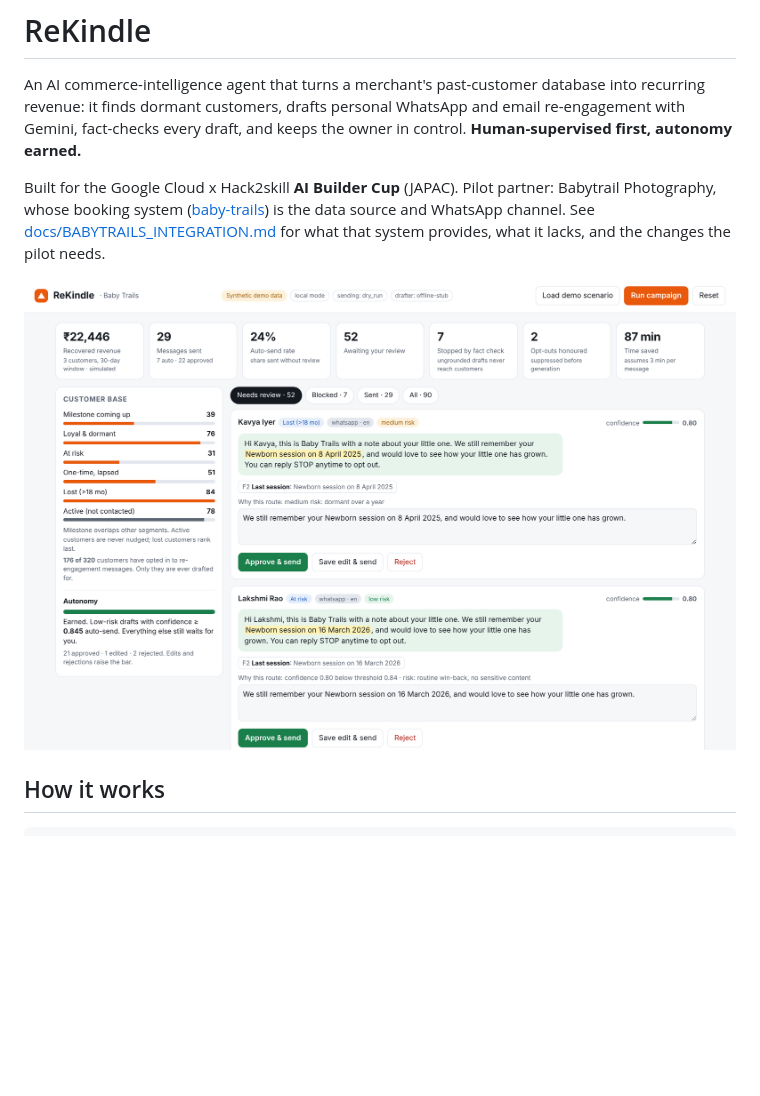
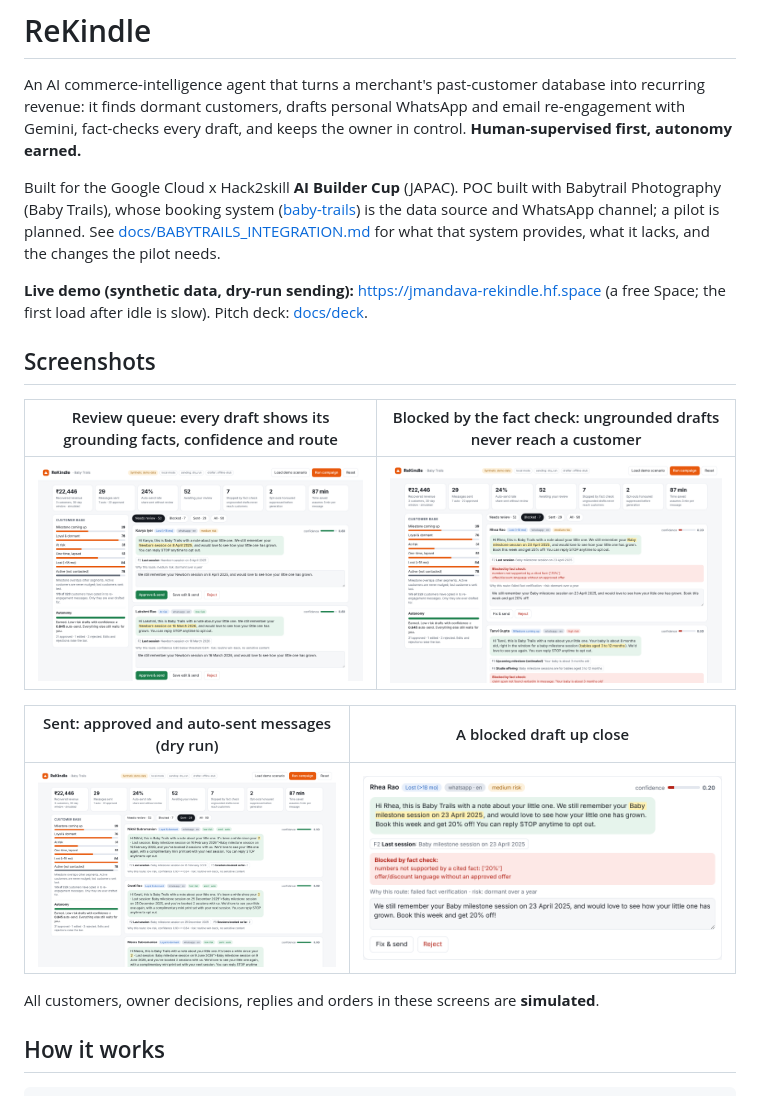
Before and after one commit to JayMandava/rekindle, a Markdown page: README.md, the part around one of its changes. Rendered like a GitHub page; blank space fills up the shorter version.

Commit message:
README: add screenshots, diagrams inline, live demo link

```diff
--- a/README.md
+++ b/README.md
@@ -2,9 +2,21 @@
 
 An AI commerce-intelligence agent that turns a merchant's past-customer database into recurring revenue: it finds dormant customers, drafts personal WhatsApp and email re-engagement with Gemini, fact-checks every draft, and keeps the owner in control. **Human-supervised first, autonomy earned.**
 
-Built for the Google Cloud x Hack2skill **AI Builder Cup** (JAPAC). Pilot partner: Babytrail Photography, whose booking system ([baby-trails](https://github.com/JayMandava/baby-trails)) is the data source and WhatsApp channel. See [docs/BABYTRAILS_INTEGRATION.md](docs/BABYTRAILS_INTEGRATION.md) for what that system provides, what it lacks, and the changes the pilot needs.
+Built for the Google Cloud x Hack2skill **AI Builder Cup** (JAPAC). POC built with Babytrail Photography (Baby Trails), whose booking system ([baby-trails](https://github.com/JayMandava/baby-trails)) is the data source and WhatsApp channel; a pilot is planned. See [docs/BABYTRAILS_INTEGRATION.md](docs/BABYTRAILS_INTEGRATION.md) for what that system provides, what it lacks, and the changes the pilot needs.
 
-![cockpit](docs/screens/cockpit-review.png)
+**Live demo (synthetic data, dry-run sending):** https://jmandava-rekindle.hf.space (a free Space; the first load after idle is slow). Pitch deck: [docs/deck](docs/deck/).
+
+## Screenshots
+
+| Review queue: every draft shows its grounding facts, confidence and route | Blocked by the fact check: ungrounded drafts never reach a customer |
+|---|---|
+| ![Review queue](docs/screens/cockpit-review.png) | ![Blocked drafts](docs/screens/cockpit-blocked.png) |
+
+| Sent: approved and auto-sent messages (dry run) | A blocked draft up close |
+|---|---|
+| ![Sent messages](docs/screens/cockpit-sent.png) | ![Blocked card](docs/screens/blocked-card.png) |
+
+All customers, owner decisions, replies and orders in these screens are **simulated**.
 
 ## How it works
 
```
Also changed, not shown: other parts of README.md (+3 -1 lines).
